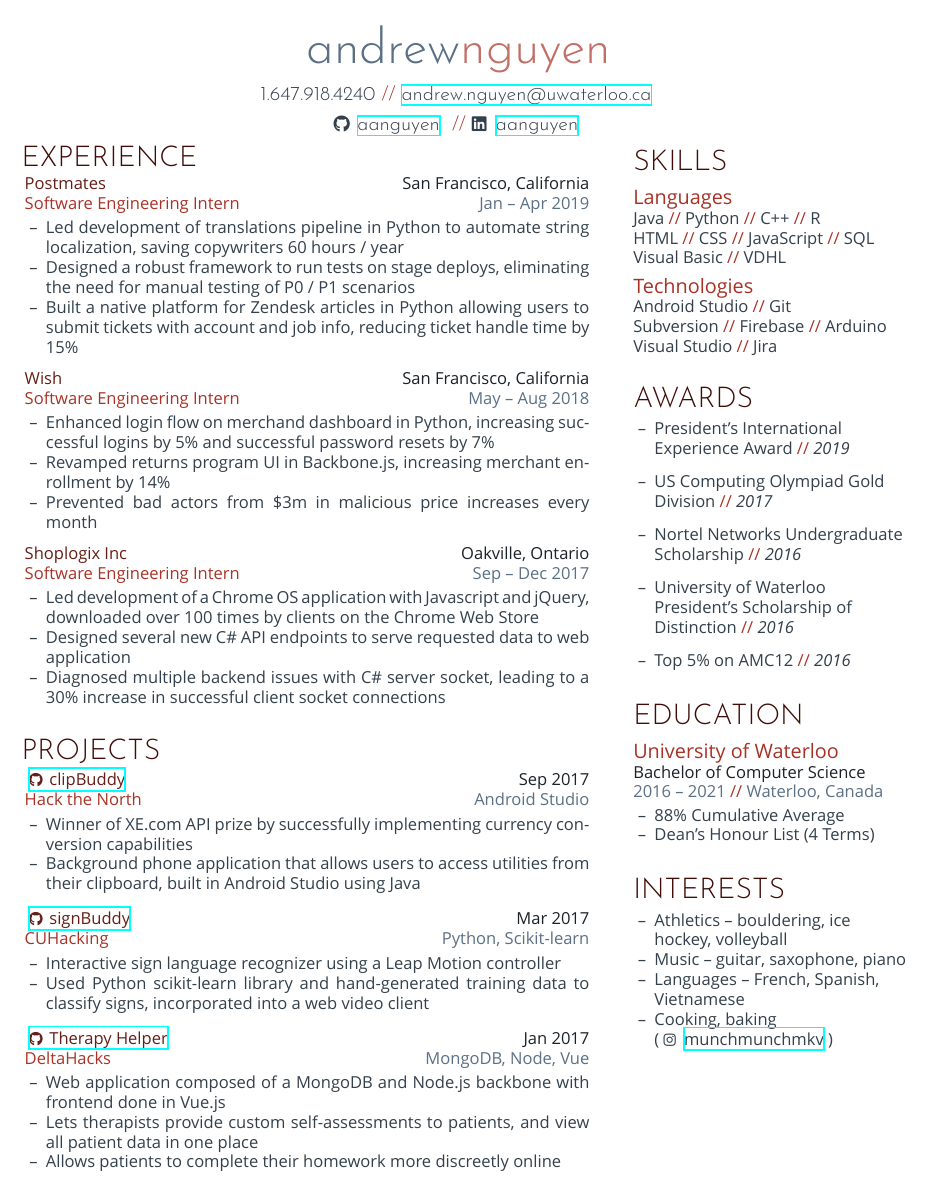
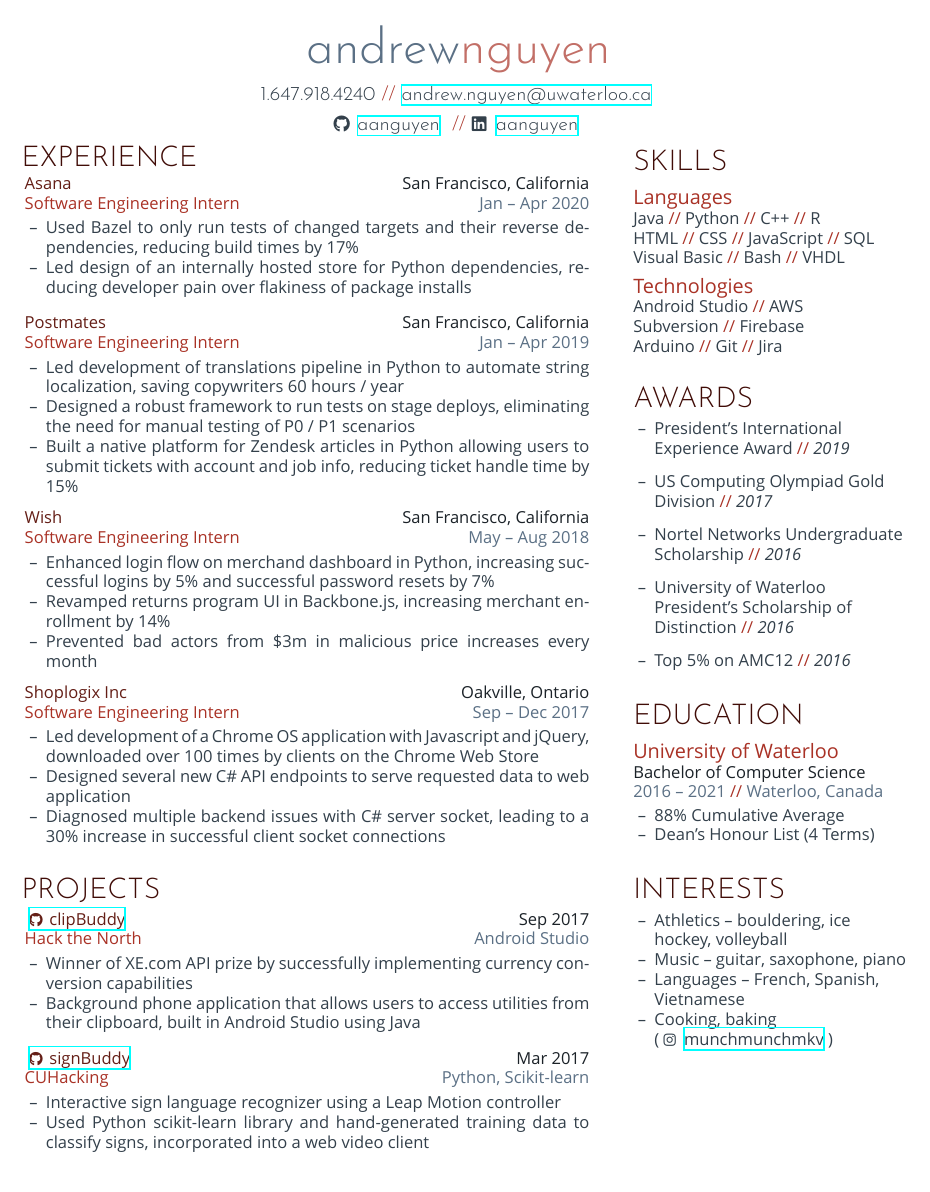
Before and after one commit to aanguyen/personal-resume, a LaTeX document (aanguyen_res.tex): the whole page. Compiled offline with XeLaTeX.

Commit message:
Add asana

```diff
--- a/aanguyen_res.tex
+++ b/aanguyen_res.tex
@@ -23,11 +23,11 @@
       \subheader{Languages}
         \iterate{Java, Python, C++, R}
         \iterate{HTML, CSS, JavaScript, SQL}
-        \iterate{Visual Basic, VDHL}
+        \iterate{Visual Basic, Bash, VHDL}
       \subheader{Technologies}
-        \iterate{Android Studio, Git}
-        \iterate{Subversion, Firebase, Arduino}
-        \iterate{Visual Studio, Jira}
+        \iterate{Android Studio, AWS}
+        \iterate{Subversion, Firebase}
+        \iterate{Arduino, Git, Jira}
     \section{AWARDS}
       \begin{itemize}[leftmargin=0.45cm, topsep=0.0cm]%
         \item[--] President's International Experience Award \separator\emph{2019}
@@ -57,6 +57,21 @@
     \vspace{0.2cm}%
     \section{EXPERIENCE}
       \begin{entrylist}
+        \rightentry%
+          {Jan -- Apr 2020}%
+          {Asana}%
+          {San Francisco, California}%
+          {Software Engineering Intern}%
+          {\createlist%
+            {%
+              Used Bazel to only run tests of changed targets and their reverse dependencies, %
+              reducing build times by 17\% %
+            }%
+            {%
+              Led design of an internally hosted store for Python dependencies, reducing developer %
+              pain over flakiness of package installs %
+            }%
+          }
         \rightentry%
           {Jan -- Apr 2019}%
           {Postmates}%
@@ -144,24 +159,6 @@
               incorporated into a web video client %
             }%
           }
-        \rightentry%
-          {MongoDB, Node, Vue}%
-          {\href{https://github.com/dtong1113/TherapyHelper}{\iconentry{\FAB\symbol{"F09B}}{Therapy Helper}}}%
-          {Jan 2017}%
-          {DeltaHacks}%
-          {\createlist%
-            {%
-              Web application composed of a MongoDB and Node.js backbone with frontend done in %
-              Vue.js %
-            }%
-            {%
-              Lets therapists provide custom self-assessments to patients, and view all patient data in %
-              one place %
-            }%
-            {%
-              Allows patients to complete their homework more discreetly online %
-            }%
-          }
       \end{entrylist}
   \end{main}
 \end{document}
```
Also changed, not shown: aanguyen_res.pdf.
